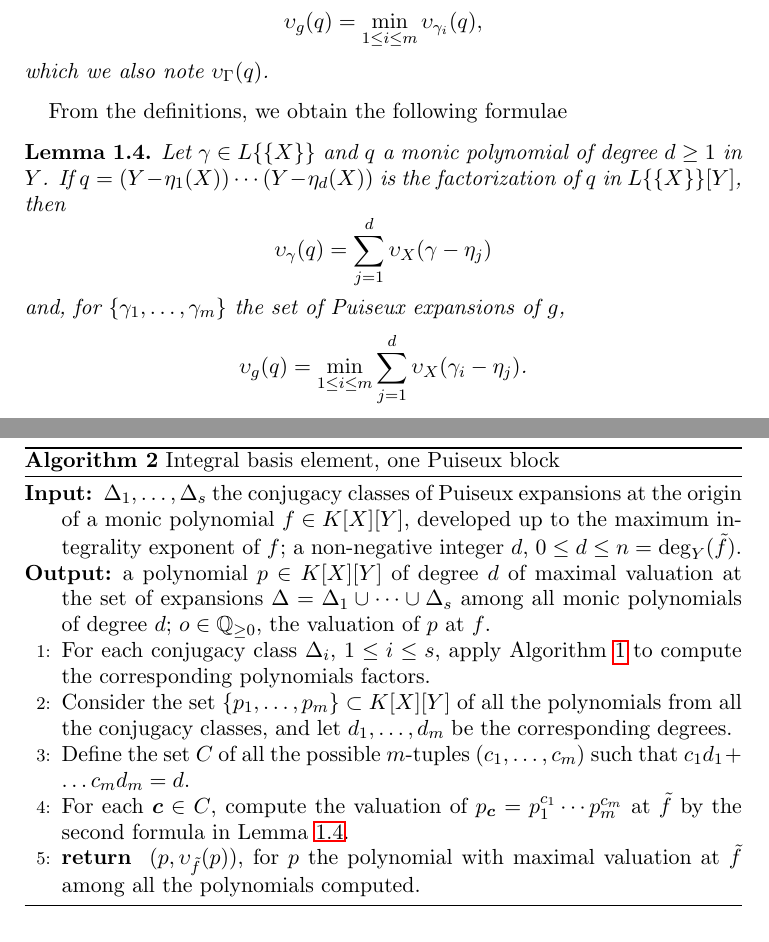
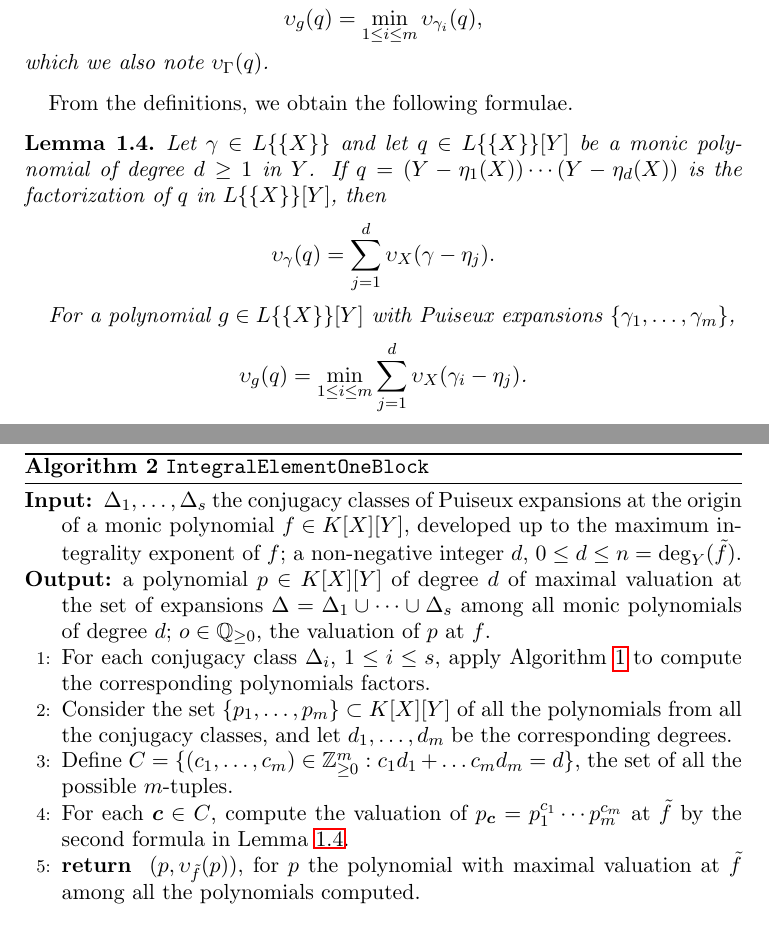
Before and after one commit to slap/intbasis-combinatorial, a LaTeX paper (integralBasis-combinatorial.tex): two parts of pages 3 and 6 of 15, joined at a grey line, cut so that both start at the same text. The pictures show the PDF file integralBasis-combinatorial.pdf that the author committed with the source.

Commit message:
Minor changes

```diff
--- a/integralBasis-combinatorial.tex
+++ b/integralBasis-combinatorial.tex
@@ -176,8 +176,7 @@ with non-negative exponents only. Henceforth it will be denoted by ${\mathcal{P}
 If $q\in L\{\{X\}\}[Y]$ is any polynomial in $Y$ with coefficients in
 $L\{\{X\}\}$, the {\emph{valuation}} of $q$ at $\gamma\in L\{\{X\}\}$ is
 defined to be
-$$\upsilon_{\gamma}(q)=\upsilon_X(q(\gamma)),$$
-the order of
+$$\upsilon_{\gamma}(q)=\upsilon_X(q(\gamma)).$$
 \end{defn}
 
 By the properties of valuations, we obtain
@@ -190,22 +189,23 @@ $$
 
 \begin{defn}[Valuation of a polynomial at another polynomial]
 Let $\Gamma=\{\gamma_{1},\dots,\gamma_{m}\}$ be the set of Puiseux
-expansions of $g$. The {\emph{valuation}} of a polynomial $q\in L\{\{X\}\}[Y]$
+expansions of a polynomial $g \in L\{\{X\}\}[Y]$. The {\emph{valuation}} of a polynomial $q\in L\{\{X\}\}[Y]$
 at $g$ is defined to be
 $$\upsilon_{g}(q)=\min_{1 \leq i \leq m} \upsilon_{\gamma_{i}}(q),$$
 which we also note $\upsilon_{\Gamma}(q)$.
 \end{defn}
 
-From the definitions, we obtain the following formulae
+From the definitions, we obtain the following formulae.
 
 \begin{lemma}
 \label{lemma:gammaAtq}
-Let $\gamma \in L\{\{X\}\}$ and $q$ a monic polynomial of degree $d\geq 1$ in $Y$.  %where $1\leq d \leq m-1$,
+Let $\gamma \in L\{\{X\}\}$ and let $q \in L\{\{X\}\}[Y]$ be a monic polynomial of degree $d\geq 1$ in $Y$.  %where $1\leq d \leq m-1$,
 If $q=(Y-\eta_{1}(X))\cdots(Y-\eta_{d}(X))$ is the factorization of $q$ in $L\{\{X\}\}[Y]$, then
 \[
-\upsilon_{\gamma}(q)= \sum_{j=1}^{d}\upsilon_X(\gamma-\eta_{j})
+\upsilon_{\gamma}(q)= \sum_{j=1}^{d}\upsilon_X(\gamma-\eta_{j}).
 \]
-and, for $\{\gamma_{1},\dots,\gamma_{m}\}$ the set of Puiseux expansions of $g$,
+
+For a polynomial $g \in L\{\{X\}\}[Y]$ with Puiseux expansions $\{\gamma_{1},\dots,\gamma_{m}\}$,
 \[
 \upsilon_{g}(q)=\min_{1 \leq i \leq m}\sum_{j=1}^{d}\upsilon_X(\gamma_{i}-\eta_{j})\text{.}%
 \]
@@ -338,14 +338,14 @@ We obtain Algorithm \ref{algo:oneBlock}.
 
 
 \begin{algorithm}[h]                      % enter the algorithm environment
-\caption{Integral basis element, one Puiseux block}          % give the algorithm a caption
+\caption{\texttt{IntegralElementOneBlock}}          % give the algorithm a caption
 \label{algo:oneBlock}
 \begin{algorithmic}[1]
 \REQUIRE $\Delta_1, \dots, \Delta_s$ the conjugacy classes of Puiseux expansions at the origin of a monic polynomial $f \in K[X][Y]$, developed up to the maximum integrality exponent of $f$; a non-negative integer $d$, $0 \leq d \leq n = \deg_Y(\tilde f)$.
 \ENSURE a polynomial $p \in K[X][Y]$ of degree $d$ of maximal valuation at the set of expansions $\Delta = \Delta_1 \cup \dots \cup \Delta_s$ among all monic polynomials of degree $d$; $o \in \Q_{\geq 0}$, the valuation of $p$ at $f$.
 \STATE For each conjugacy class $\Delta_i$, $1 \le i \le s$, apply Algorithm \ref{algo:factors} to compute the corresponding polynomials factors.
 \STATE Consider the set $\{p_1, \dots, p_m\} \subset K[X][Y]$ of all the polynomials from all the conjugacy classes, and let $d_1, \dots, d_m$ be the corresponding degrees.
-\STATE Define the set $C$ of all the possible $m$-tuples $(c_1, \dots, c_m)$ such that $c_1 d_1  + \dots c_m d_m = d$.
+\STATE Define $C = \{(c_1, \dots, c_m) \in \Z_{\ge 0}^m : c_1 d_1  + \dots c_m d_m = d\}$, the set of all the possible $m$-tuples.
 \STATE For each $\bm{c} \in C$, compute the valuation of $p_{\bm c} = p_1^{c_1}\cdots p_m^{c_m}$ at $\tilde f$ by the second formula in Lemma \ref{lemma:gammaAtq}.
 \RETURN $(p, \upsilon_{\tilde f}(p))$, for $p$ the polynomial with maximal valuation at $\tilde f$ among all the polynomials computed.
 \end{algorithmic}
@@ -466,7 +465,8 @@ maximal valuation at $\tilde f$; $o \in \Q_{\geq 0}$, the valuation of $p$ at $\
-\STATE $C_d = \{(c_1, \dots, c_r)\}_{c_i \in \N_0 \mbox{, } 0 \leq c_i \leq m_i \mbox{, } c_1 + \dots + c_r = d}$
+\STATE $m_i = \#\Pi_i$ for $i = 1, \dots, s$, the number of expansions in each Puiseux block
+\STATE $C_d = \{(c_1, \dots, c_s) \in \Z_{\ge 0}^s : 0 \leq c_i \leq m_i \mbox{, } c_1 + \dots + c_s = d\}$
 \FORALL {$\bm{c} = (c_1, \dots, c_s) \in C_d$}
 \FOR {$i = 1, \dots, s$}
-\STATE compute $\tilde p_{(i, c_i)}$ using Algorithm \ref{algo:oneBlock}.
+\STATE $\tilde p_{(i, c_i)} = \texttt{IntegralElementOneBlock}(\Pi_i, c_i)$.
 \ENDFOR
 \STATE $p_{\bm{c}} := \tilde p_{(1,c_{1})}\cdots \tilde p_{(s, c_{s})}$
 \STATE $\upsilon_{\tilde f}(p_{\bm{c}})=\min_{1 \leq i \leq s}\left\{\left(\sum_{j \ne i} c_j \upsilon_{ij}\right) + \upsilon_{\Pi_i}(\tilde p_{(i, c_i)})\right\}$.
@@ -521,7 +521,7 @@ We explain in this section how to find the optimal $(c_{1}, \dots, c_{s}) \in C_
 efficient way. Instead of considering all tuples of $s$ elements, we will always
 consider duples and proceed iteratively.
 
-For this approach we group the Puiseux classes in sets by the initial term. All the Puiseux classes with the same (or conjugated) initial term are grouped in the same set. Let $\Gamma_1, \dots, \Gamma_s$ be the resulting sets of $f$, and let $f_1, \dots, f_s$ be the corresponding polynomials (this classification is similar to Puiseux segments except that if two classes have the same initial exponent but the corresponding coefficients are different, they are grouped in different sets).
+For this approach we group the Puiseux classes in sets by the initial term. All the Puiseux classes with the same (or conjugated) initial term are grouped in the same set. Let $\Gamma_1, \dots, \Gamma_s$ be the resulting sets of Puiseux expansions of $f$, and let $f_1, \dots, f_s$ be the corresponding polynomials (this classification is similar to Puiseux segments except that if two classes have the same initial exponent but the corresponding coefficients are different, they are grouped in different sets).
 %Recall that the expansions in each Puiseux segment $\Gamma_i$ have the same initial exponent (they correspond to the same face of the Newton polygon).
 We assume that the sets $\Gamma_1, \dots, \Gamma_s$ are ordered in increasing order by the initial exponent (the order between sets with the same initial exponent is not important).
 
```
Also changed, not shown: integralBasis-combinatorial.pdf, integralBasis-combinatorial.tex (15 more changed lines).
